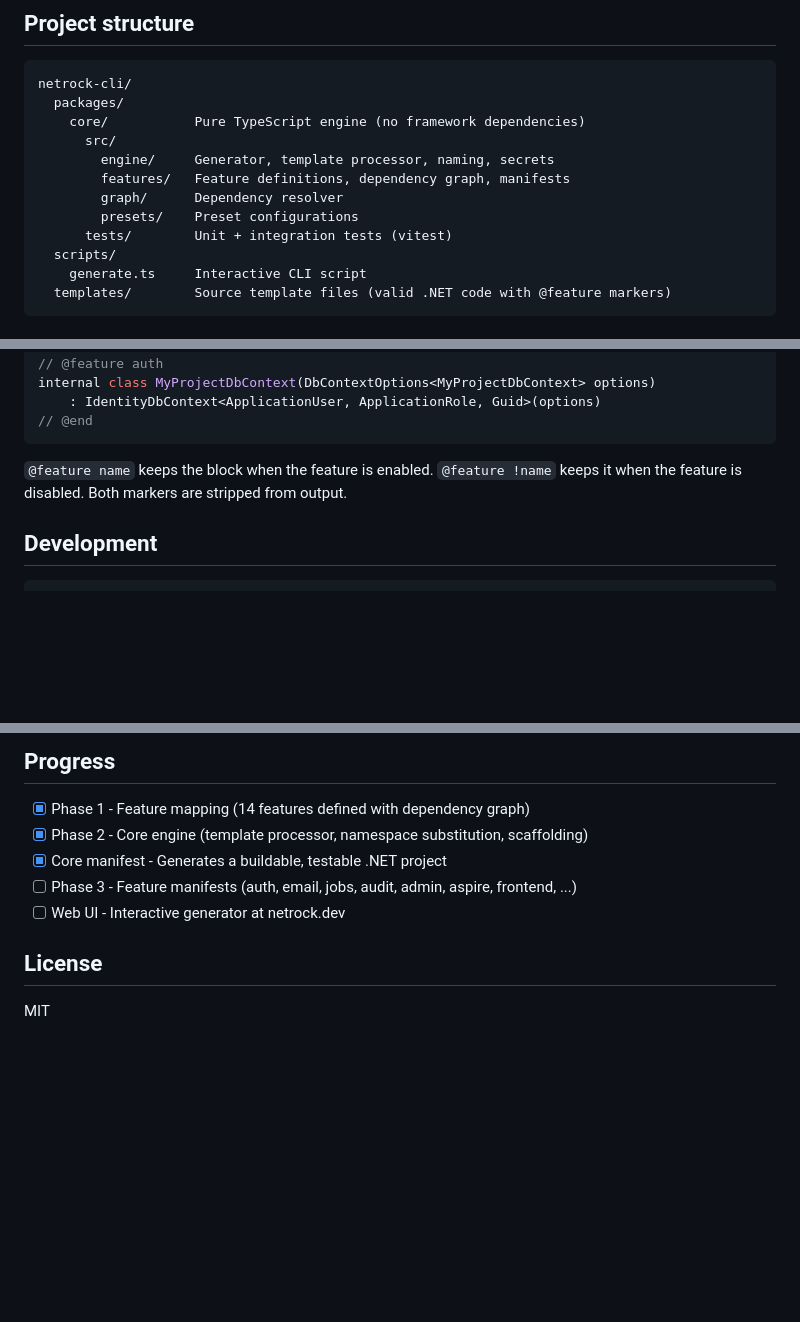
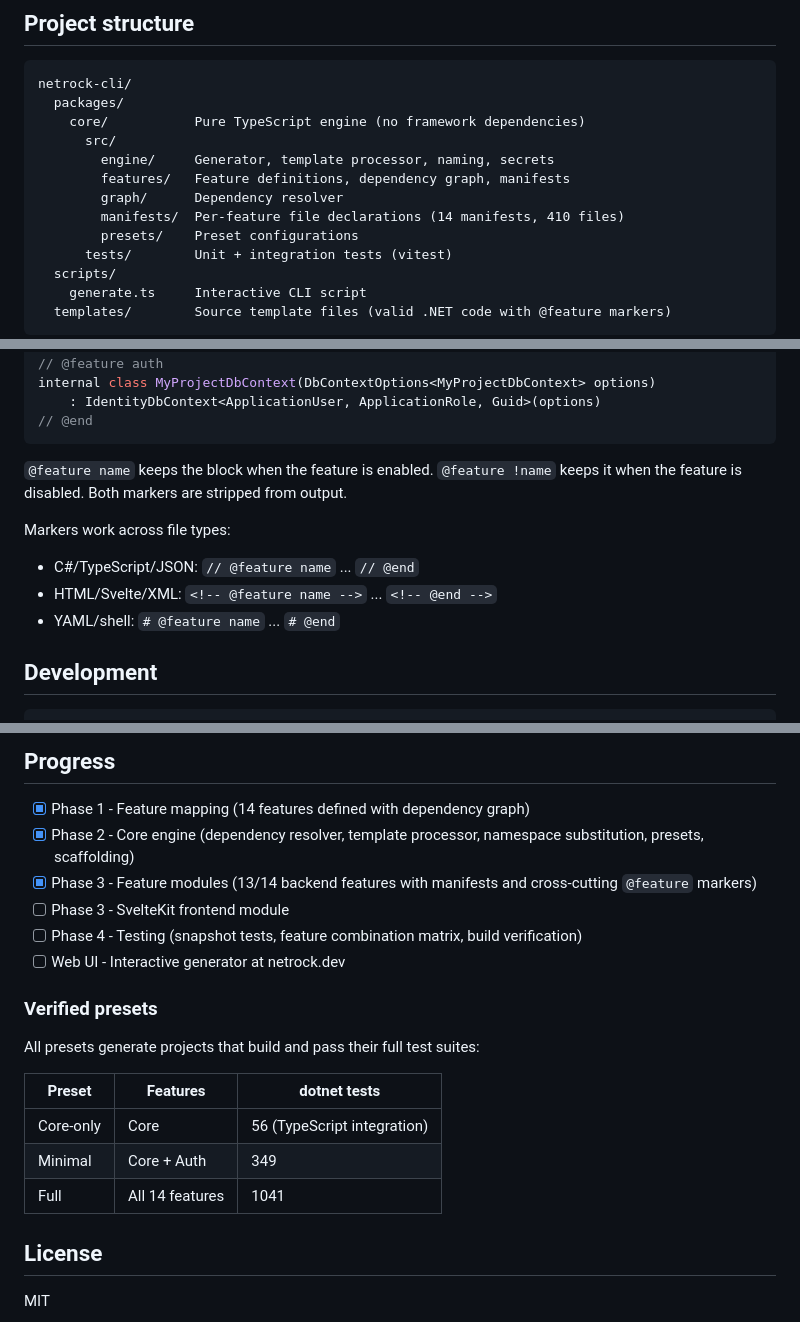
Before and after one commit to fpindej/netrock-cli, a Markdown page: README.md, 3 parts joined by grey strips. GitHub-like rendering; blank space fills up the shorter version.

````diff
--- a/README.md
+++ b/README.md
@@ -75,6 +108,7 @@ netrock-cli/
         engine/     Generator, template processor, naming, secrets
         features/   Feature definitions, dependency graph, manifests
         graph/      Dependency resolver
+        manifests/  Per-feature file declarations (14 manifests, 410 files)
         presets/    Preset configurations
       tests/        Unit + integration tests (vitest)
   scripts/
@@ -110,6 +144,11 @@ internal class MyProjectDbContext(DbContextOptions<MyProjectDbContext> options)
 
 `@feature name` keeps the block when the feature is enabled. `@feature !name` keeps it when the feature is disabled. Both markers are stripped from output.
 
+Markers work across file types:
+- C#/TypeScript/JSON: `// @feature name` ... `// @end`
+- HTML/Svelte/XML: `<!-- @feature name -->` ... `<!-- @end -->`
+- YAML/shell: `# @feature name` ... `# @end`
+
 ## Development
 
 ```bash
@@ -132,10 +171,21 @@ Integration tests generate a full project, run `dotnet build` and `dotnet test`
 ## Progress
 
 - [x] Phase 1 - Feature mapping (14 features defined with dependency graph)
-- [x] Phase 2 - Core engine (template processor, namespace substitution, scaffolding)
-- [x] Core manifest - Generates a buildable, testable .NET project
-- [ ] Phase 3 - Feature manifests (auth, email, jobs, audit, admin, aspire, frontend, ...)
+- [x] Phase 2 - Core engine (dependency resolver, template processor, namespace substitution, presets, scaffolding)
+- [x] Phase 3 - Feature modules (13/14 backend features with manifests and cross-cutting `@feature` markers)
+- [ ] Phase 3 - SvelteKit frontend module
+- [ ] Phase 4 - Testing (snapshot tests, feature combination matrix, build verification)
 - [ ] Web UI - Interactive generator at netrock.dev
+
+### Verified presets
+
+All presets generate projects that build and pass their full test suites:
+
+| Preset | Features | dotnet tests |
+|---|---|---|
+| Core-only | Core | 56 (TypeScript integration) |
+| Minimal | Core + Auth | 349 |
+| Full | All 14 features | 1041 |
 
 ## License
 
````
Also changed, not shown: other parts of README.md (+33 -0 lines).
